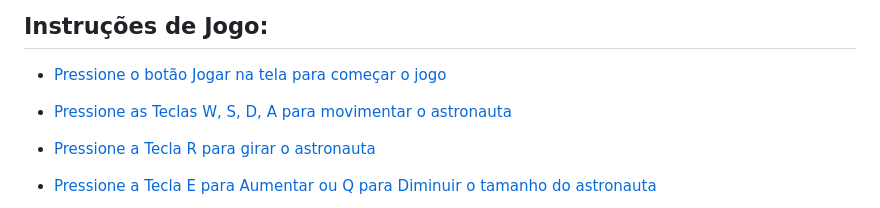
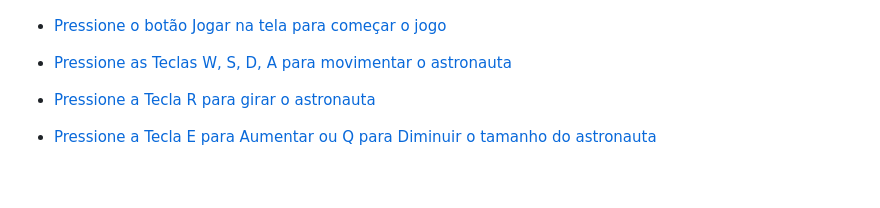
Before and after one commit to joao-luquinhas/4-bim-transforma-es-joao-e-davi-, a Markdown page: README.md, the part around the change printed below. Rendered like a GitHub page; blank space fills up the shorter version.

```diff
--- a/README.md
+++ b/README.md
@@ -56,6 +60,5 @@ No projeto foi utilizado para definir um recorte circular em torno do astronauta
 
 <br>
-<h2>Instruções de Jogo:</h2>
 <p>
 
 - [Pressione o botão Jogar na tela para começar o jogo]()
```
Also changed, not shown: other parts of README.md (+4 -0 lines).
